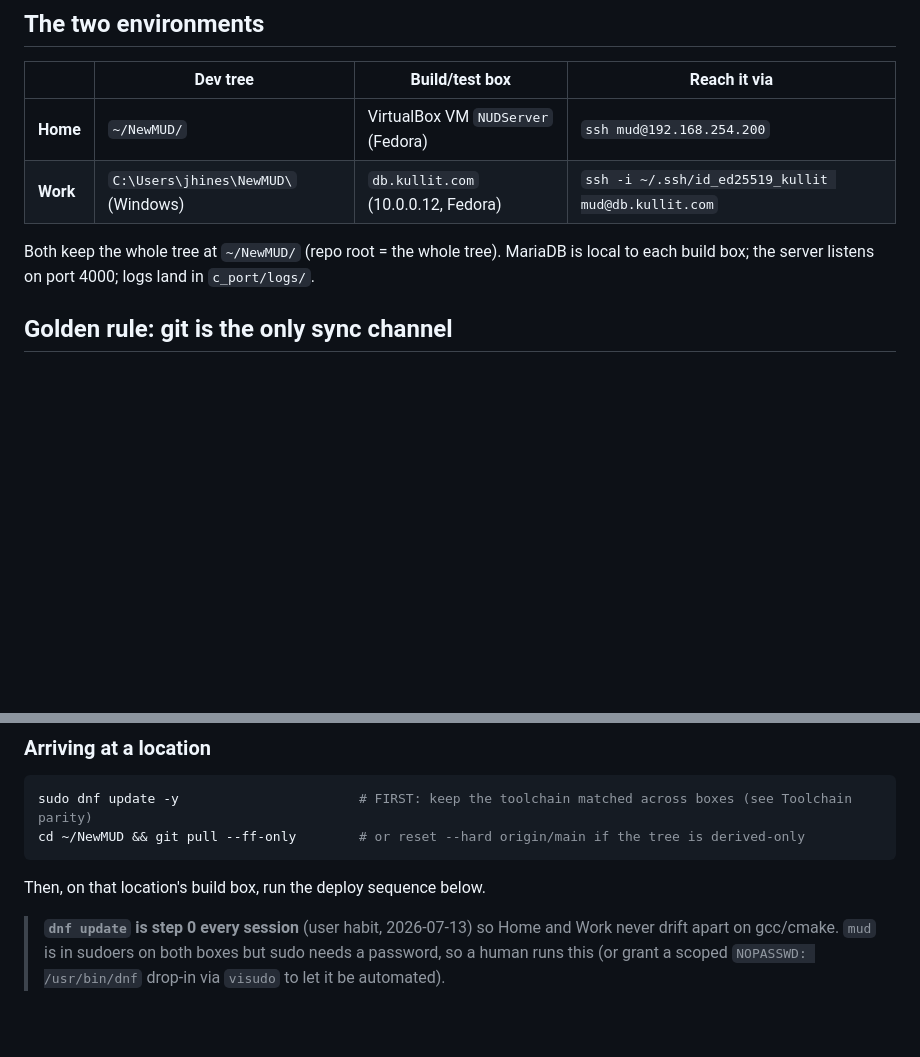
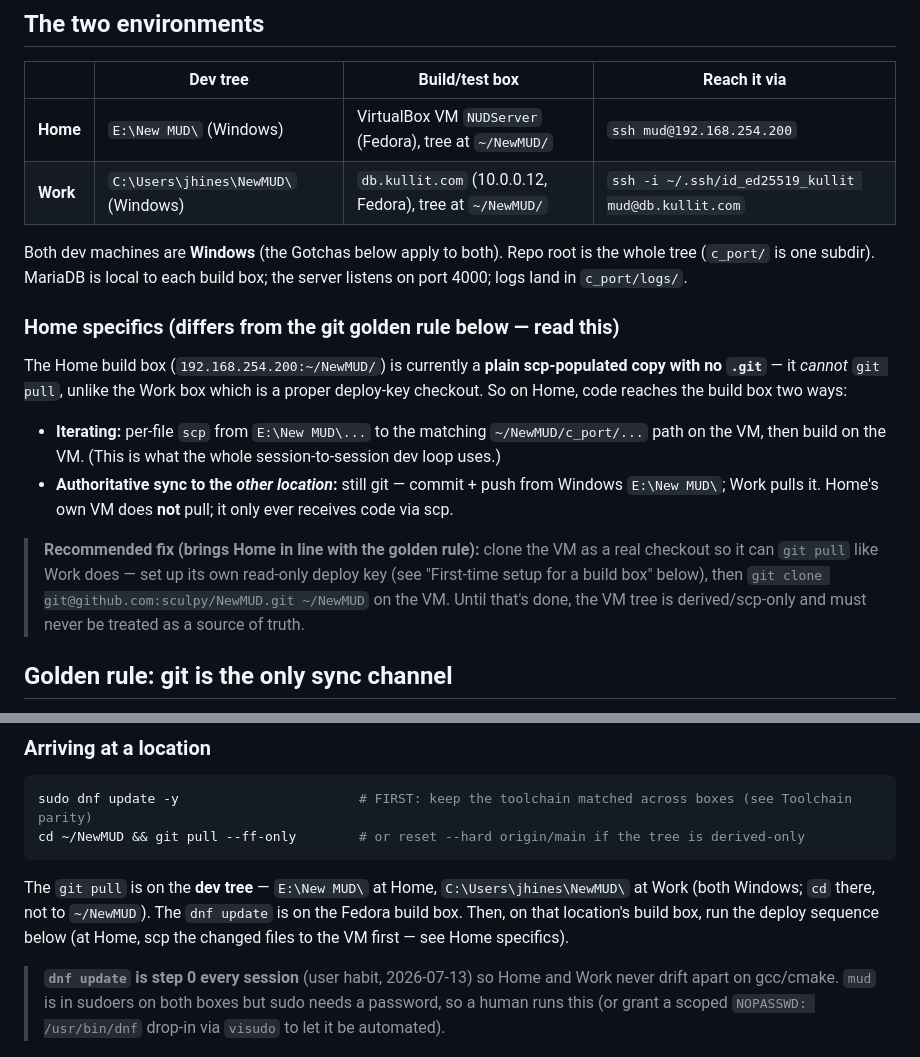
Before and after one commit to sculpy/TobinMUD, a Markdown page: SYNC.md, 2 parts joined by grey strips. Rendered like a GitHub page; blank space fills up the shorter version.

Commit message:
SYNC.md: correct Home dev tree + document Home's scp-based build flow
The Home row listed the dev tree as ~/NewMUD/, but Home's dev machine is
Windows at E:\New MUD\ (a real git checkout that pushes via https). The
Home build box (VM 192.168.254.200:~/NewMUD/) is a plain scp-populated
copy with NO .git -- it cannot git pull like the Work box's deploy-key
checkout does. Documented both the current scp-based iterate loop and the
recommended fix (clone the VM as a real checkout with its own deploy key)
so the git golden rule and the Home reality no longer contradict each
other. Also clarified that both dev machines are Windows and that the
"Arriving" git pull runs on the Windows dev tree, not ~/NewMUD.

Co-Authored-By: Claude Opus 4.8 <noreply@anthropic.com>

````diff
--- a/SYNC.md
+++ b/SYNC.md
@@ -19,12 +19,33 @@ whichever machine set it locally:
 
 | | Dev tree | Build/test box | Reach it via |
 |---|---|---|---|
-| **Home** | `~/NewMUD/` | VirtualBox VM `NUDServer` (Fedora) | `ssh mud@192.168.254.200` |
-| **Work** | `C:\Users\jhines\NewMUD\` (Windows) | `db.kullit.com` (10.0.0.12, Fedora) | `ssh -i ~/.ssh/id_ed25519_kullit mud@db.kullit.com` |
+| **Home** | `E:\New MUD\` (Windows) | VirtualBox VM `NUDServer` (Fedora), tree at `~/NewMUD/` | `ssh mud@192.168.254.200` |
+| **Work** | `C:\Users\jhines\NewMUD\` (Windows) | `db.kullit.com` (10.0.0.12, Fedora), tree at `~/NewMUD/` | `ssh -i ~/.ssh/id_ed25519_kullit mud@db.kullit.com` |
 
-Both keep the whole tree at `~/NewMUD/` (repo root = the whole tree). MariaDB
-is local to each build box; the server listens on port 4000; logs land in
-`c_port/logs/`.
+Both dev machines are **Windows** (the Gotchas below apply to both). Repo root
+is the whole tree (`c_port/` is one subdir). MariaDB is local to each build
+box; the server listens on port 4000; logs land in `c_port/logs/`.
+
+### Home specifics (differs from the git golden rule below — read this)
+
+The Home build box (`192.168.254.200:~/NewMUD/`) is currently a **plain
+scp-populated copy with no `.git`** — it *cannot* `git pull`, unlike the Work
+box which is a proper deploy-key checkout. So on Home, code reaches the build
+box two ways:
+
+- **Iterating:** per-file `scp` from `E:\New MUD\...` to the matching
+  `~/NewMUD/c_port/...` path on the VM, then build on the VM. (This is what
+  the whole session-to-session dev loop uses.)
+- **Authoritative sync to the *other location*:** still git — commit + push
+  from Windows `E:\New MUD\`; Work pulls it. Home's own VM does **not** pull;
+  it only ever receives code via scp.
+
+> **Recommended fix (brings Home in line with the golden rule):** clone the VM
+> as a real checkout so it can `git pull` like Work does — set up its own
+> read-only deploy key (see "First-time setup for a build box" below), then
+> `git clone git@github.com:sculpy/NewMUD.git ~/NewMUD` on the VM. Until that's
+> done, the VM tree is derived/scp-only and must never be treated as a source
+> of truth.
 
 ## Golden rule: git is the only sync channel
 
@@ -43,7 +64,11 @@ derived, not authoritative.
 sudo dnf update -y                       # FIRST: keep the toolchain matched across boxes (see Toolchain parity)
 cd ~/NewMUD && git pull --ff-only        # or reset --hard origin/main if the tree is derived-only
 ```
-Then, on that location's build box, run the deploy sequence below.
+The `git pull` is on the **dev tree** — `E:\New MUD\` at Home,
+`C:\Users\jhines\NewMUD\` at Work (both Windows; `cd` there, not to
+`~/NewMUD`). The `dnf update` is on the Fedora build box. Then, on that
+location's build box, run the deploy sequence below (at Home, scp the changed
+files to the VM first — see Home specifics).
 
 > **`dnf update` is step 0 every session** (user habit, 2026-07-13) so Home and
 > Work never drift apart on gcc/cmake. `mud` is in sudoers on both boxes but
````
